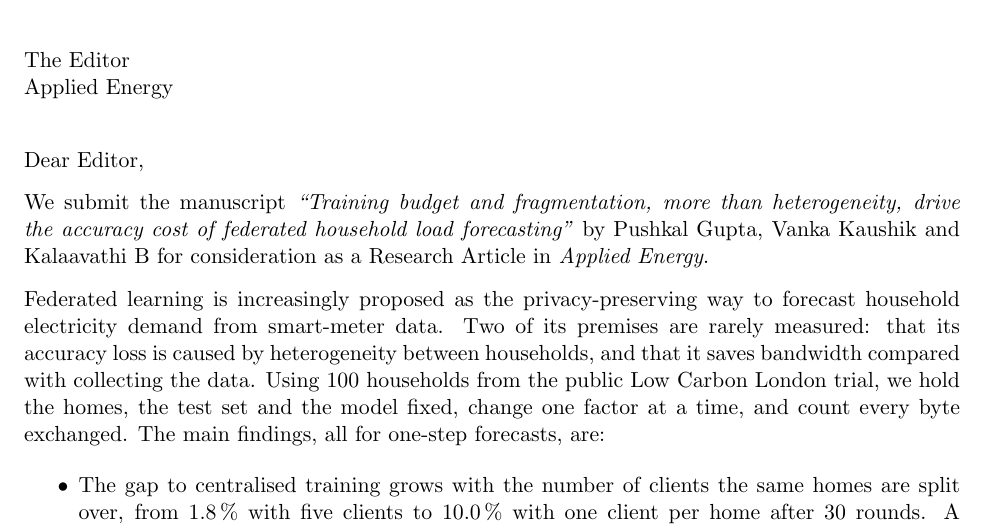
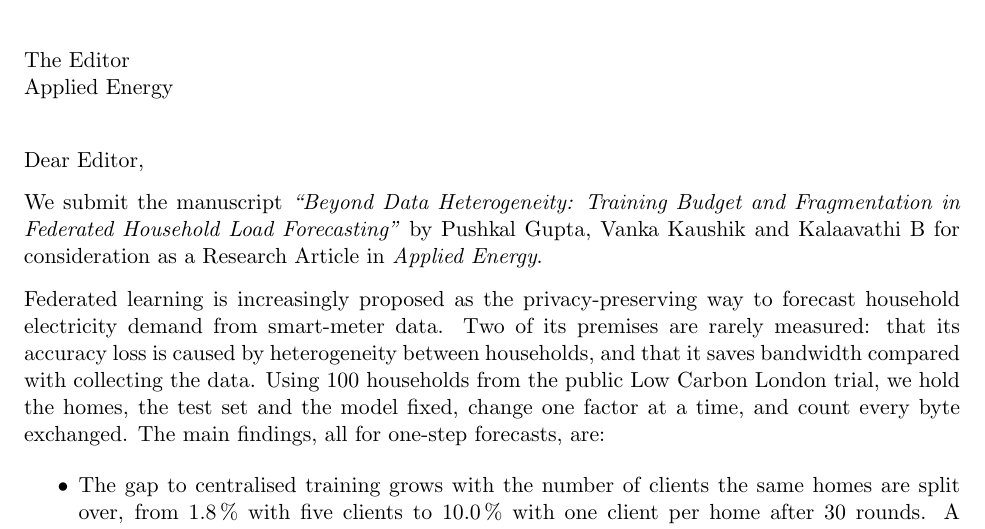
Before and after one commit to Pushkal-Gupta/Short-Term-Household-Energy-Load-Forecasting, a LaTeX letter (submission/cover_letter.tex): part of page 1 of 2, cut so that both start at the same text. Compiled offline with pdfLaTeX.

Commit message:
Retitle: Beyond Data Heterogeneity: Training Budget and Fragmentation in Federated Household Load Forecasting

```diff
--- a/submission/cover_letter.tex
+++ b/submission/cover_letter.tex
@@ -11,8 +11,7 @@ Vellore Institute of Technology, Vellore 632014, Tamil Nadu, India\\
 \begin{letter}{The Editor\\Applied Energy}
 \opening{Dear Editor,}
 
-We submit the manuscript \emph{``Training budget and fragmentation, more than heterogeneity, drive the accuracy cost of
-federated household load forecasting''} by Pushkal Gupta, Vanka Kaushik and Kalaavathi B for consideration as a
+We submit the manuscript \emph{``Beyond Data Heterogeneity: Training Budget and Fragmentation in Federated Household Load Forecasting''} by Pushkal Gupta, Vanka Kaushik and Kalaavathi B for consideration as a
 Research Article in \emph{Applied Energy}.
 
 Federated learning is increasingly proposed as the privacy-preserving way to forecast household electricity demand
```
Also changed, not shown: paper/docx/content.tex (+1 -1 lines), submission/SUBMISSION_CHECKLIST.md (+4 -0 lines), README.md, submission/cover_letter.pdf, submission/main.pdf, submission/manuscript_template.pdf, 3 other files.
